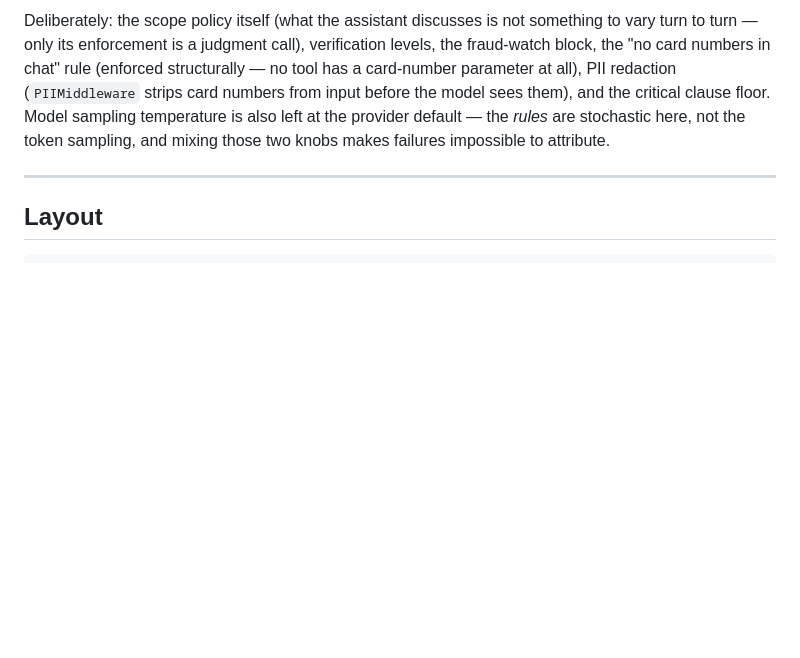
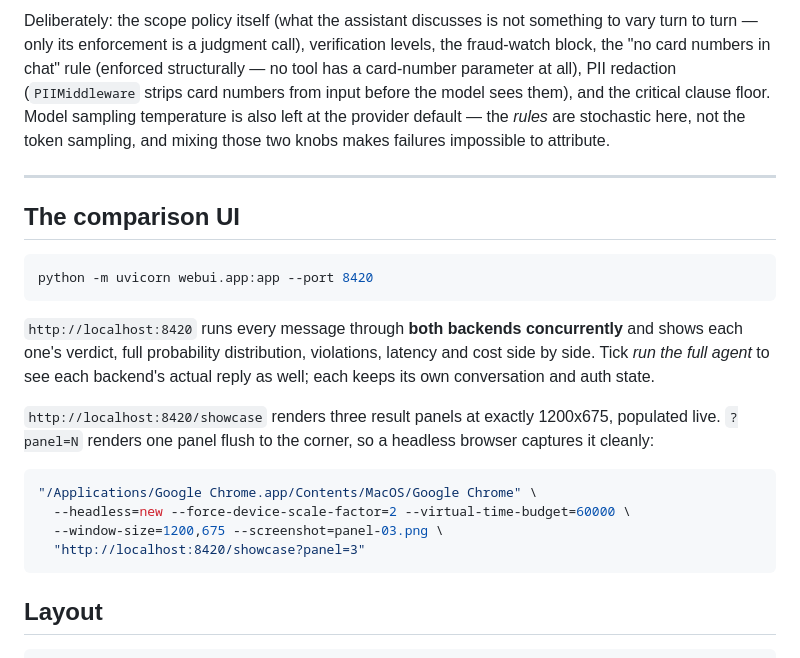
Before and after one commit to deepansh-saxena/jev-guardrails, a Markdown page: README.md, the part around one of its changes. Rendered like a GitHub page; blank space fills up the shorter version.

````diff
--- a/README.md
+++ b/README.md
@@ -416,6 +452,28 @@ attribute.
 
 ---
 
+## The comparison UI
+
+```bash
+python -m uvicorn webui.app:app --port 8420
+```
+
+`http://localhost:8420` runs every message through **both backends concurrently**
+and shows each one's verdict, full probability distribution, violations, latency
+and cost side by side. Tick *run the full agent* to see each backend's actual
+reply as well; each keeps its own conversation and auth state.
+
+`http://localhost:8420/showcase` renders three result panels at exactly
+1200x675, populated live. `?panel=N` renders one panel flush to the corner, so a
+headless browser captures it cleanly:
+
+```bash
+"/Applications/Google Chrome.app/Contents/MacOS/Google Chrome" \
+  --headless=new --force-device-scale-factor=2 --virtual-time-budget=60000 \
+  --window-size=1200,675 --screenshot=panel-03.png \
+  "http://localhost:8420/showcase?panel=3"
+```
+
 ## Layout
 
 ```
````
Also changed, not shown: other parts of README.md (+44 -8 lines).
